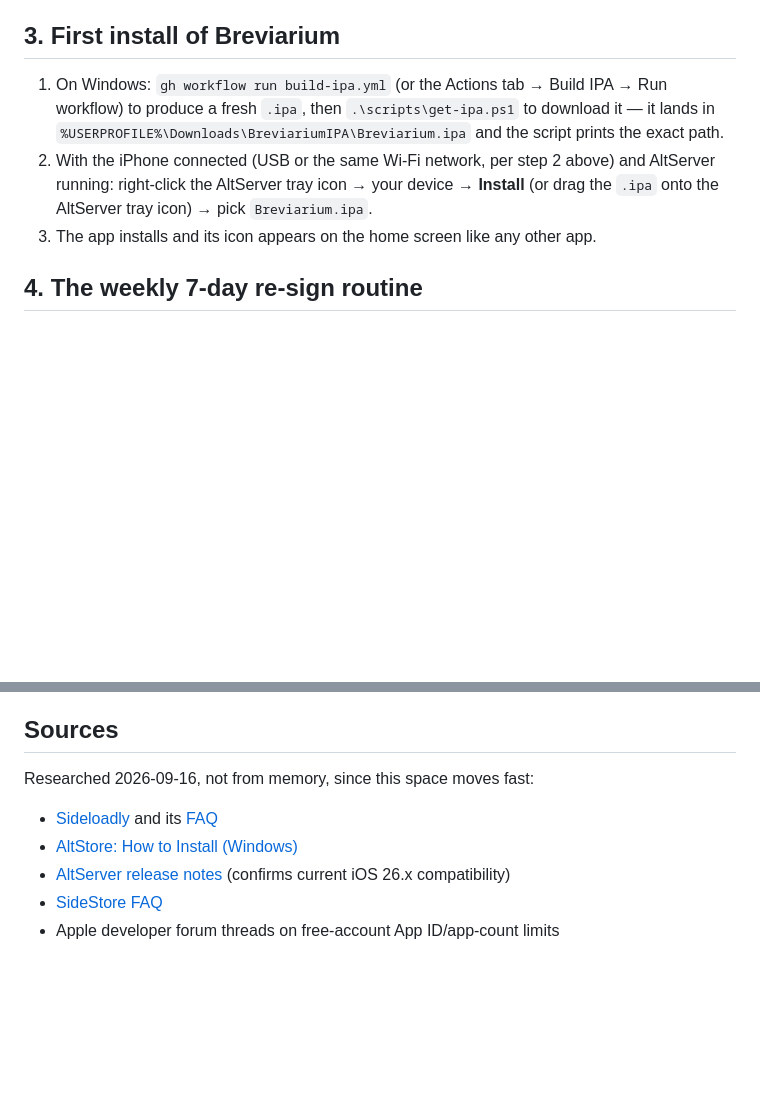
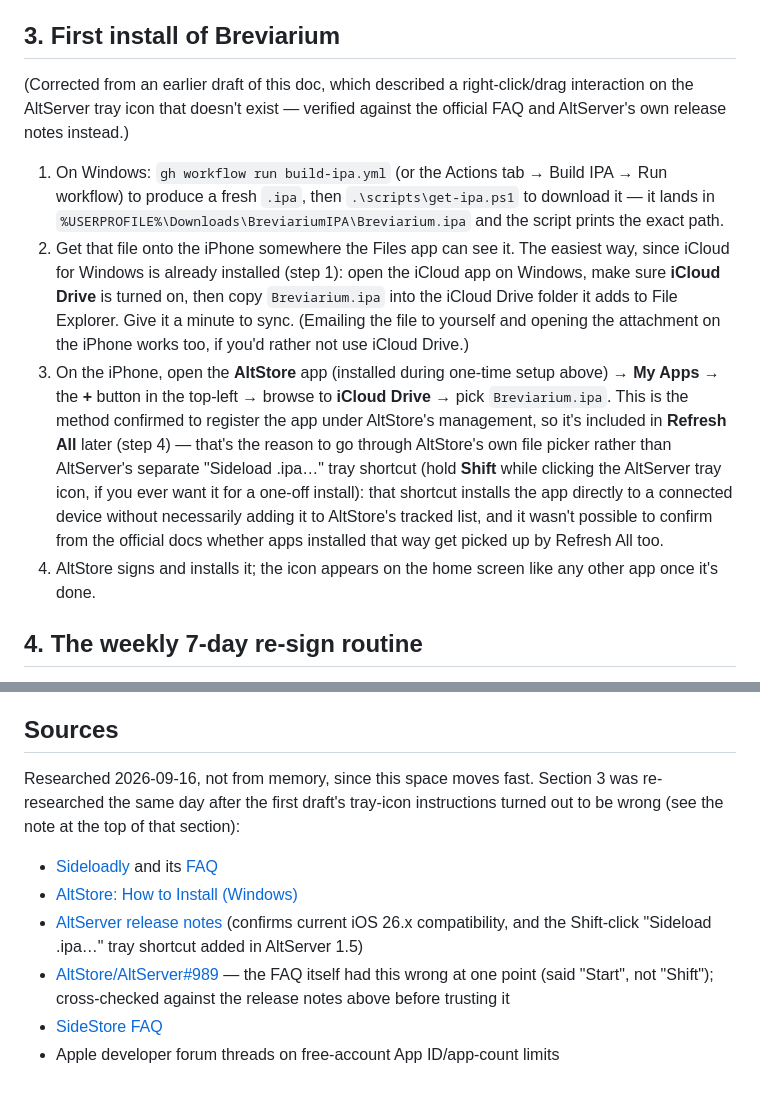
Before and after one commit to ColdFrozenYeti/Breviarium, a Markdown page: docs/install-on-iphone.md, 2 parts joined by grey strips. Drawn GitHub-style; blank space fills up the shorter version.

Commit message:
Fix install-on-iphone.md: the tray-icon install step was wrong
The original "right-click the AltServer tray icon -> Install (or
drag the .ipa onto it)" instructions don't correspond to anything
in the real AltServer UI -- confirmed by the user hitting exactly
that wall. Re-researched against AltServer's own release notes
(the Shift-click "Sideload .ipa..." shortcut, added in 1.5) and a
GitHub issue where the official FAQ itself had this wrong before
(said "Start", not "Shift").

Rewrote step 3 to go through AltStore's own My Apps -> "+" file
picker on the iPhone instead, transferring the .ipa via iCloud
Drive (already installed per step 1). This is the path confirmed
to register the app under AltStore's management so Refresh All
picks it up later -- unlike the AltServer tray shortcut, which
isn't confirmed to do that. Noted both the correction and the
uncertainty explicitly rather than presenting either as more
settled than it is.

Co-Authored-By: Claude Opus 5 <noreply@anthropic.com>

```diff
--- a/docs/install-on-iphone.md
+++ b/docs/install-on-iphone.md
@@ -71,14 +71,32 @@ Then install **AltServer for Windows** from AltStore's site and run its installe
 
 ## 3. First install of Breviarium
 
+(Corrected from an earlier draft of this doc, which described a right-click/drag
+interaction on the AltServer tray icon that doesn't exist — verified against the
+official FAQ and AltServer's own release notes instead.)
+
 1. On Windows: `gh workflow run build-ipa.yml` (or the Actions tab → Build IPA → Run
    workflow) to produce a fresh `.ipa`, then `.\scripts\get-ipa.ps1` to download it —
    it lands in `%USERPROFILE%\Downloads\BreviariumIPA\Breviarium.ipa` and the script
    prints the exact path.
-2. With the iPhone connected (USB or the same Wi-Fi network, per step 2 above) and
-   AltServer running: right-click the AltServer tray icon → your device → **Install** (or
-   drag the `.ipa` onto the AltServer tray icon) → pick `Breviarium.ipa`.
-3. The app installs and its icon appears on the home screen like any other app.
+2. Get that file onto the iPhone somewhere the Files app can see it. The easiest way,
+   since iCloud for Windows is already installed (step 1): open the iCloud app on
+   Windows, make sure **iCloud Drive** is turned on, then copy `Breviarium.ipa` into
+   the iCloud Drive folder it adds to File Explorer. Give it a minute to sync.
+   (Emailing the file to yourself and opening the attachment on the iPhone works too,
+   if you'd rather not use iCloud Drive.)
+3. On the iPhone, open the **AltStore** app (installed during one-time setup above) →
+   **My Apps** → the **+** button in the top-left → browse to **iCloud Drive** → pick
+   `Breviarium.ipa`. This is the method confirmed to register the app under AltStore's
+   management, so it's included in **Refresh All** later (step 4) — that's the reason
+   to go through AltStore's own file picker rather than AltServer's separate
+   "Sideload .ipa…" tray shortcut (hold **Shift** while clicking the AltServer tray
+   icon, if you ever want it for a one-off install): that shortcut installs the app
+   directly to a connected device without necessarily adding it to AltStore's tracked
+   list, and it wasn't possible to confirm from the official docs whether apps
+   installed that way get picked up by Refresh All too.
+4. AltStore signs and installs it; the icon appears on the home screen like any other
+   app once it's done.
 
 ## 4. The weekly 7-day re-sign routine
 
@@ -126,11 +144,17 @@ one. It would only matter if the bundle ID ever changed, which `CLAUDE.md` now r
 
 ## Sources
 
-Researched 2026-09-16, not from memory, since this space moves fast:
+Researched 2026-09-16, not from memory, since this space moves fast. Section 3 was
+re-researched the same day after the first draft's tray-icon instructions turned out to
+be wrong (see the note at the top of that section):
 
 - [Sideloadly](https://sideloadly.io/index.html) and its [FAQ](https://sideloadly.io/faq.html)
 - [AltStore: How to Install (Windows)](https://faq.altstore.io/altstore-classic/how-to-install-altstore-windows)
 - [AltServer release notes](https://faq.altstore.io/release-notes/altserver) (confirms
-  current iOS 26.x compatibility)
+  current iOS 26.x compatibility, and the Shift-click "Sideload .ipa…" tray shortcut
+  added in AltServer 1.5)
+- [AltStore/AltServer#989](https://github.com/rileytestut/AltStore/issues/989) — the FAQ
+  itself had this wrong at one point (said "Start", not "Shift"); cross-checked against
+  the release notes above before trusting it
 - [SideStore FAQ](https://docs.sidestore.io/docs/faq)
 - Apple developer forum threads on free-account App ID/app-count limits
```
